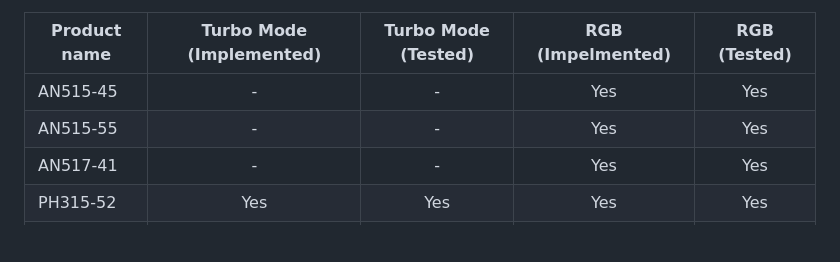
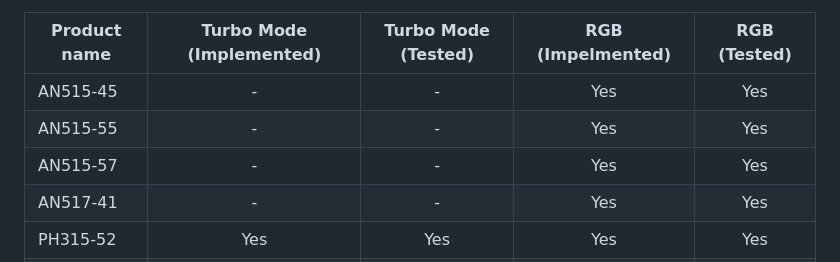
Before and after one commit to JafarAkhondali/acer-predator-turbo-and-rgb-keyboard-linux-module, a Markdown page: README.md, the part around the change. Rendered like a GitHub page; blank space fills up the shorter version.

Commit message:
add AN515-57 compatibility

```diff
--- a/README.md
+++ b/README.md
@@ -28,6 +28,7 @@ Compablity table:
 | ------------- |:-----------------------:|:------------------:|:-----------------:|:------------:|
 | AN515-45  |   -                   |   -               | Yes               |Yes           |
 | AN515-55  |   -                   |   -               | Yes               |Yes           |
+| AN515-57  |   -                   |   -               | Yes               |Yes           |
 | AN517-41  |   -                   |   -               | Yes               |Yes           |
 | PH315-52 |   Yes                   |   Yes               | Yes               |Yes           |
 | PH315-53 |   Yes                   |   Yes               | Yes               |Yes           |
```
